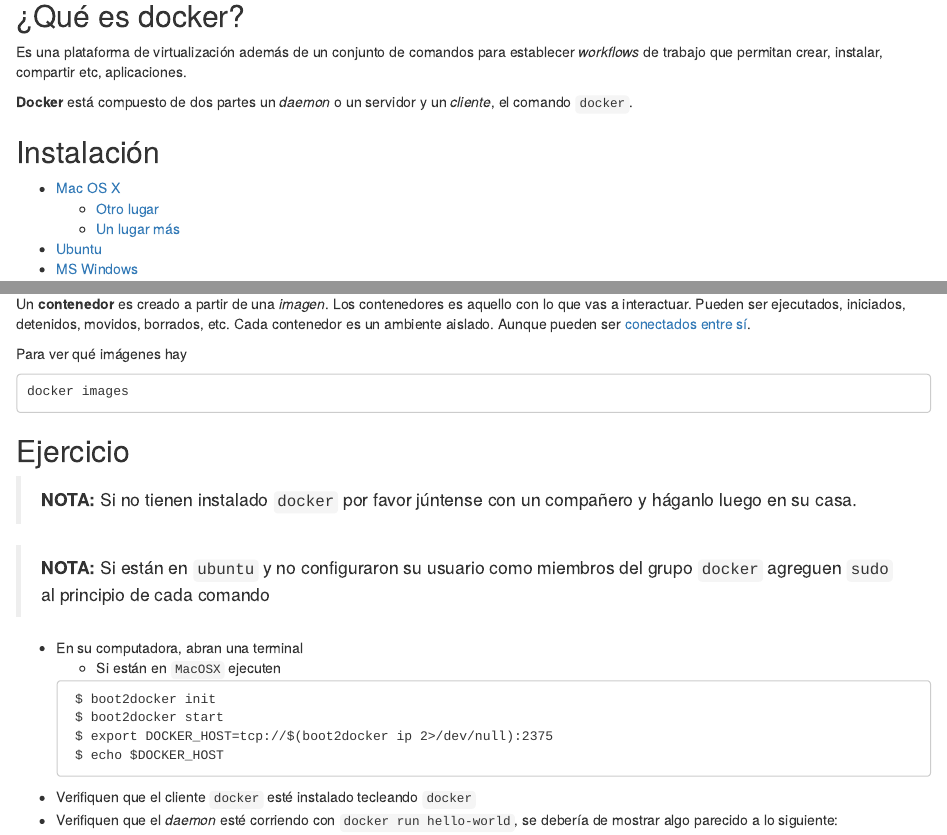
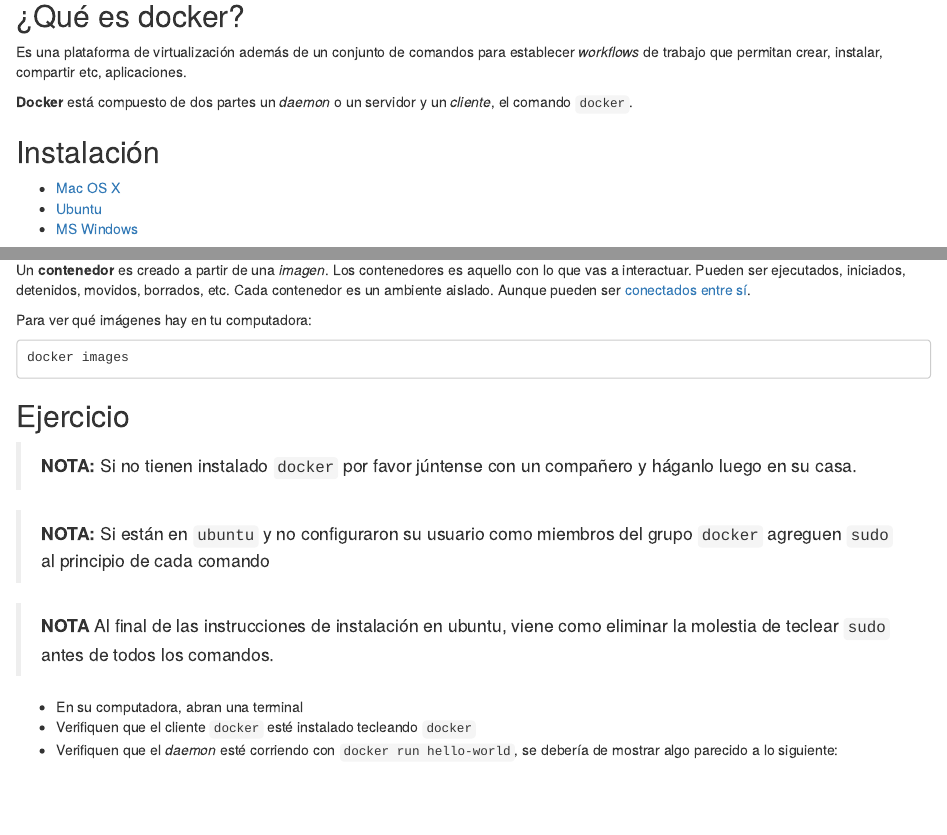
Before and after one commit to ITAM-DS/tutoriales, an R Markdown document (0-docker.Rmd): the page in a window 1100 px wide, from 200 px down, and a second part further down, joined at a grey line. Rendered offline with R 4.5, knitr and Pandoc, with nearby package versions.

Commit message:
Actualización de ligas

````diff
--- a/0-docker.Rmd
+++ b/0-docker.Rmd
@@ -15,11 +15,9 @@
 
 ## Instalación
 
-- [Mac OS X](http://docs.docker.com/installation/mac/)
-  - [Otro lugar](http://blog.javabien.net/2014/03/03/setup-docker-on-osx-the-no-brainer-way/)
-  - [Un lugar más](http://zaiste.net/2014/02/lightweight_docker_experience_on_osx/)
-- [Ubuntu](http://docs.docker.com/installation/ubuntulinux/)
-- [MS Windows](http://docs.docker.com/installation/windows/)
+- [Mac OS X](https://docs.docker.com/mac/step_one/)
+- [Ubuntu](https://docs.docker.com/linux/step_one/)
+- [MS Windows](https://docs.docker.com/windows/step_one/)
 
 ## Imágen y contenedores
 
@@ -31,7 +29,7 @@
 Un **contenedor** es creado a partir de una *imagen*. Los contenedores es aquello con lo que vas a interactuar. Pueden ser ejecutados, iniciados, detenidos, movidos, borrados, etc. Cada contenedor es un ambiente aislado. Aunque pueden ser [conectados entre sí](http://docs.docker.com/userguide/dockerlinks/).
 
 
-Para ver qué imágenes hay
+Para ver qué imágenes hay en tu computadora:
 
 ```
 docker images
@@ -44,17 +42,10 @@
 
 > **NOTA:** Si están en `ubuntu` y no configuraron su usuario como miembros del grupo `docker` agreguen `sudo` al principio de cada comando
 
+> **NOTA** Al final de las instrucciones de instalación en ubuntu, viene como eliminar la molestia de teclear `sudo` antes de todos los comandos.
+
 
 - En su computadora, abran una terminal
-  - Si están en `MacOSX` ejecuten
-  ```
-   $ boot2docker init
-   $ boot2docker start
-   $ export DOCKER_HOST=tcp://$(boot2docker ip 2>/dev/null):2375
-   $ echo $DOCKER_HOST
- ```
-
-
 - Verifiquen que el cliente `docker` esté instalado tecleando `docker`
 - Verifiquen que el *daemon* esté corriendo con `docker run hello-world`, se debería de mostrar algo parecido a lo siguiente:
 
````
Also changed, not shown: 0-docker.Rmd (2 more changed lines).
